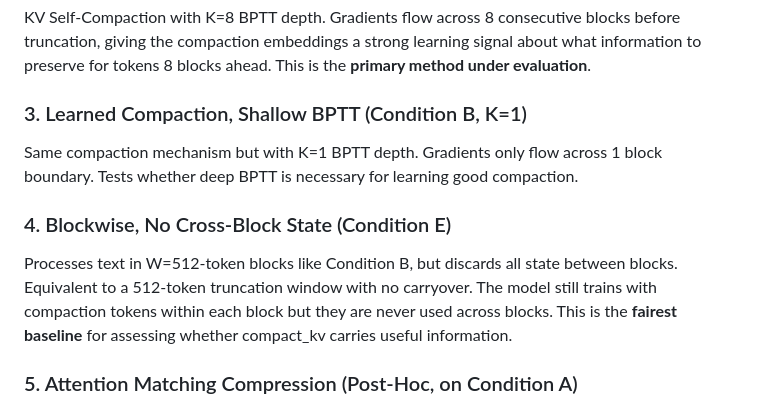
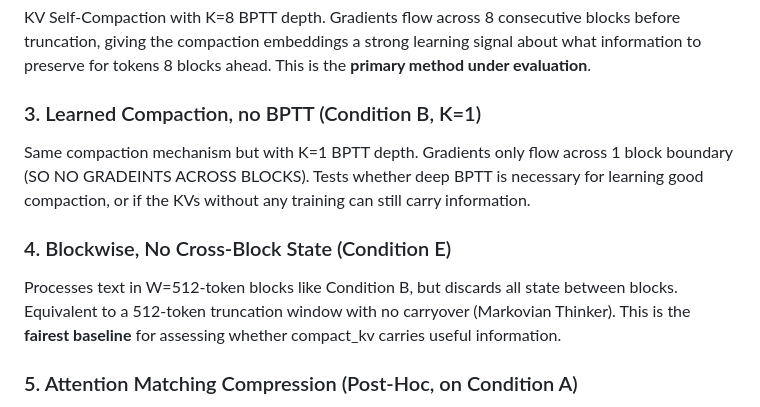
Before and after one commit to HyperPotatoNeo/KV-streams, a Markdown page: report/phase2_results.md, the part around the change. GitHub-like rendering.

Commit message:
Update report: clarify K=1 has no cross-block gradients, add Markovian Thinker label
Co-Authored-By: Claude Opus 4.6 (1M context) <noreply@anthropic.com>

```diff
--- a/report/phase2_results.md
+++ b/report/phase2_results.md
@@ -18,11 +18,11 @@ Standard supervised fine-tuning with full 4096-token attention. No compaction, n
 ### 2. Learned Compaction, Deep BPTT (Condition B, K=8)
 KV Self-Compaction with K=8 BPTT depth. Gradients flow across 8 consecutive blocks before truncation, giving the compaction embeddings a strong learning signal about what information to preserve for tokens 8 blocks ahead. This is the **primary method under evaluation**.
 
-### 3. Learned Compaction, Shallow BPTT (Condition B, K=1)
-Same compaction mechanism but with K=1 BPTT depth. Gradients only flow across 1 block boundary. Tests whether deep BPTT is necessary for learning good compaction.
+### 3. Learned Compaction, no BPTT (Condition B, K=1)
+Same compaction mechanism but with K=1 BPTT depth. Gradients only flow across 1 block boundary (SO NO GRADEINTS ACROSS BLOCKS). Tests whether deep BPTT is necessary for learning good compaction, or if the KVs without any training can still carry information.
 
 ### 4. Blockwise, No Cross-Block State (Condition E)
-Processes text in W=512-token blocks like Condition B, but discards all state between blocks. Equivalent to a 512-token truncation window with no carryover. The model still trains with compaction tokens within each block but they are never used across blocks. This is the **fairest baseline** for assessing whether compact_kv carries useful information.
+Processes text in W=512-token blocks like Condition B, but discards all state between blocks. Equivalent to a 512-token truncation window with no carryover (Markovian Thinker). This is the **fairest baseline** for assessing whether compact_kv carries useful information.
 
 ### 5. Attention Matching Compression (Post-Hoc, on Condition A)
 Takes the full-context model (Condition A) and applies post-hoc KV cache compression at inference time. Every 512 tokens, random query probes score each KV entry by attention variance, and the top-64 are kept. No training for compression — tests whether a training-free approach can match learned compaction.
```
